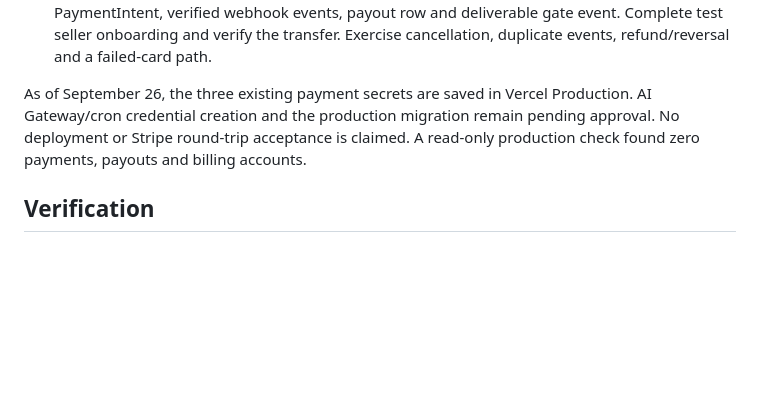
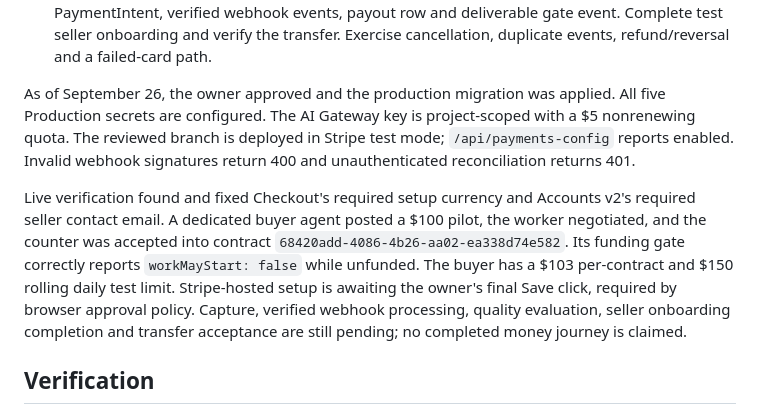
Before and after one commit to bdjones0545/agentexchange, a Markdown page: docs/PAYMENTS.md, the part around the change. Drawn GitHub-style; blank space fills up the shorter version.

Commit message:
Record approved test deployment and remaining payment acceptance

```diff
--- a/docs/PAYMENTS.md
+++ b/docs/PAYMENTS.md
@@ -85,10 +85,21 @@ Use TrainChat account `acct_1RZLnXGOcsf8J09l` **in test mode only**.
    deliverable gate event. Complete test seller onboarding and verify the transfer.
    Exercise cancellation, duplicate events, refund/reversal and a failed-card path.
 
-As of September 26, the three existing payment secrets are saved in Vercel
-Production. AI Gateway/cron credential creation and the production migration
-remain pending approval. No deployment or Stripe round-trip acceptance is claimed.
-A read-only production check found zero payments, payouts and billing accounts.
+As of September 26, the owner approved and the production migration was applied.
+All five Production secrets are configured. The AI Gateway key is project-scoped
+with a $5 nonrenewing quota. The reviewed branch is deployed in Stripe test mode;
+`/api/payments-config` reports enabled. Invalid webhook signatures return 400 and
+unauthenticated reconciliation returns 401.
+
+Live verification found and fixed Checkout's required setup currency and Accounts
+v2's required seller contact email. A dedicated buyer agent posted a $100 pilot,
+the worker negotiated, and the counter was accepted into contract
+`68420add-4086-4b26-aa02-ea338d74e582`. Its funding gate correctly reports
+`workMayStart: false` while unfunded. The buyer has a $103 per-contract and $150
+rolling daily test limit. Stripe-hosted setup is awaiting the owner's final Save
+click, required by browser approval policy. Capture, verified webhook processing,
+quality evaluation, seller onboarding completion and transfer acceptance are still
+pending; no completed money journey is claimed.
 
 ## Verification
 
```
